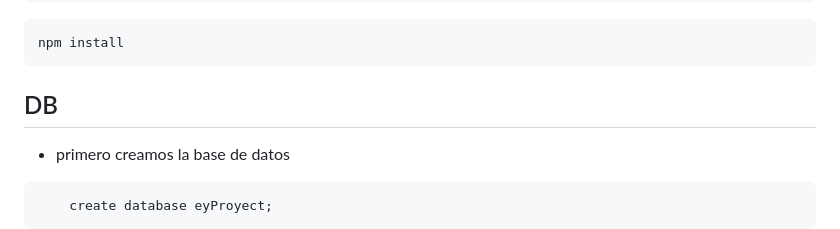
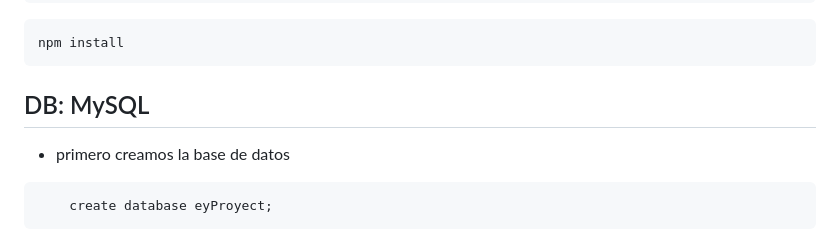
Before and after one commit to KEVAO18/learning_y, a Markdown page: README.md, the part around the change. GitHub-like rendering.

````diff
--- a/README.md
+++ b/README.md
@@ -14,7 +14,7 @@ composer install
 npm install
 ```
 
-## DB
+## DB: MySQL
 
 - primero creamos la base de datos
 
````
